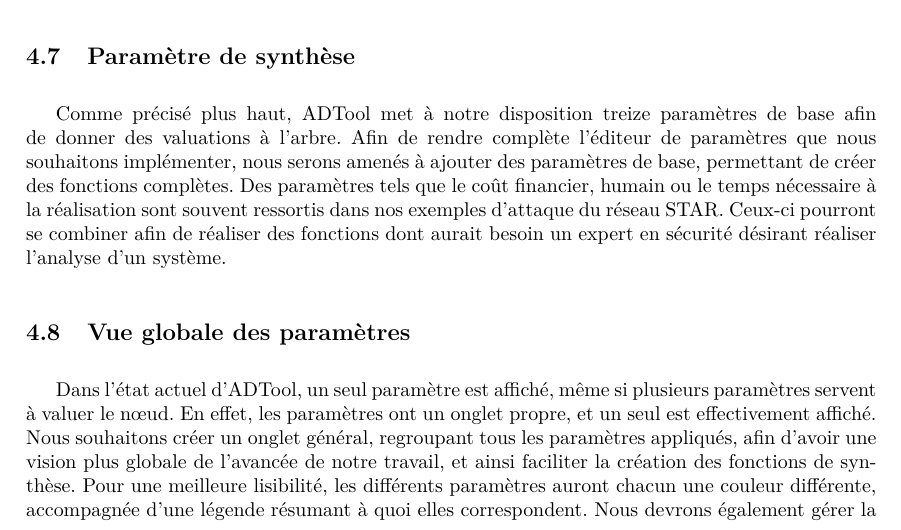
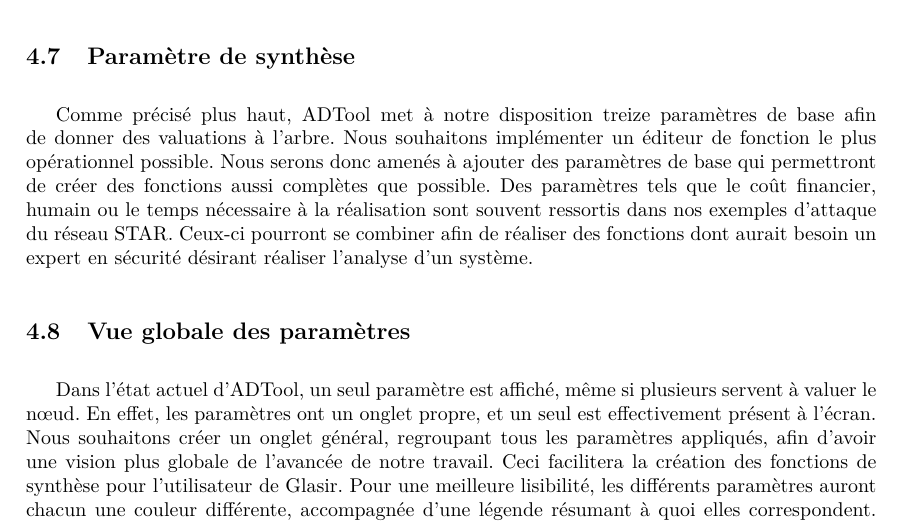
Before and after one commit to HKervadec/korrigolo, a LaTeX document (reports/2 - specification/main.tex, which reads reports/2 - specification/input/amelioration.tex): part of page 14 of 20, cut so that both start at the same text. Compiled offline with pdfLaTeX.

Commit message:
Amelioration a partir du codage des arbres

```diff
--- a/reports/2 - specification/input/amelioration.tex
+++ b/reports/2 - specification/input/amelioration.tex
@@ -59,11 +59,11 @@
 	%- Chaque action entraîne la création d'un nouvel état
 
 	\subsection{Paramètre de synthèse}
-	Comme précisé plus haut, ADTool met à notre disposition treize paramètres de base afin de donner des valuations à l'arbre. Afin de rendre complète l'éditeur de paramètres que nous souhaitons implémenter, nous serons amenés à ajouter des paramètres de base, permettant de créer des fonctions complètes. Des paramètres tels que le coût financier, humain ou le temps nécessaire à la réalisation sont souvent ressortis dans nos exemples d'attaque du réseau STAR. Ceux-ci pourront se combiner afin de réaliser des fonctions dont aurait besoin un expert en sécurité désirant réaliser l'analyse d'un système.
+	Comme précisé plus haut, ADTool met à notre disposition treize paramètres de base afin de donner des valuations à l'arbre. Nous souhaitons implémenter un éditeur de fonction le plus opérationnel possible. Nous serons donc amenés à ajouter des paramètres de base qui permettront de créer des fonctions aussi complètes que possible. Des paramètres tels que le coût financier, humain ou le temps nécessaire à la réalisation sont souvent ressortis dans nos exemples d'attaque du réseau STAR. Ceux-ci pourront se combiner afin de réaliser des fonctions dont aurait besoin un expert en sécurité désirant réaliser l'analyse d'un système.
 	%- ajouter un paramètre de plus de disponible dans AdTool pour les fonctions de synthèse.
 
 	\subsection{Vue globale des paramètres}
-	Dans l'état actuel d'ADTool, un seul paramètre est affiché, même si plusieurs paramètres servent à valuer le nœud. En effet, les paramètres ont un onglet propre, et un seul est effectivement affiché. Nous souhaitons créer un onglet général, regroupant tous les paramètres appliqués, afin d'avoir une vision plus globale de l'avancée de notre travail, et ainsi faciliter la création des fonctions de synthèse.
+	Dans l'état actuel d'ADTool, un seul paramètre est affiché, même si plusieurs servent à valuer le nœud. En effet, les paramètres ont un onglet propre, et un seul est effectivement présent à l'écran. Nous souhaitons créer un onglet général, regroupant tous les paramètres appliqués, afin d'avoir une vision plus globale de l'avancée de notre travail. Ceci facilitera la création des fonctions de synthèse pour l'utilisateur de Glasir.
 	Pour une meilleure lisibilité, les différents paramètres auront chacun une couleur différente, accompagnée d'une légende résumant à quoi elles correspondent.
 	Nous devrons également gérer la taille des nœuds, pour que les paramètres ne dépassent pas de la bulle. Un tel système est déjà présent dans ADTool afin de gérer les labels, il suffira de l'étendre à l'affichage des paramètres.
  	%Pour le moment, un onglet dans ADTool par paramètre (sur l'arbre, seul ce paramètre est apparent)
```
